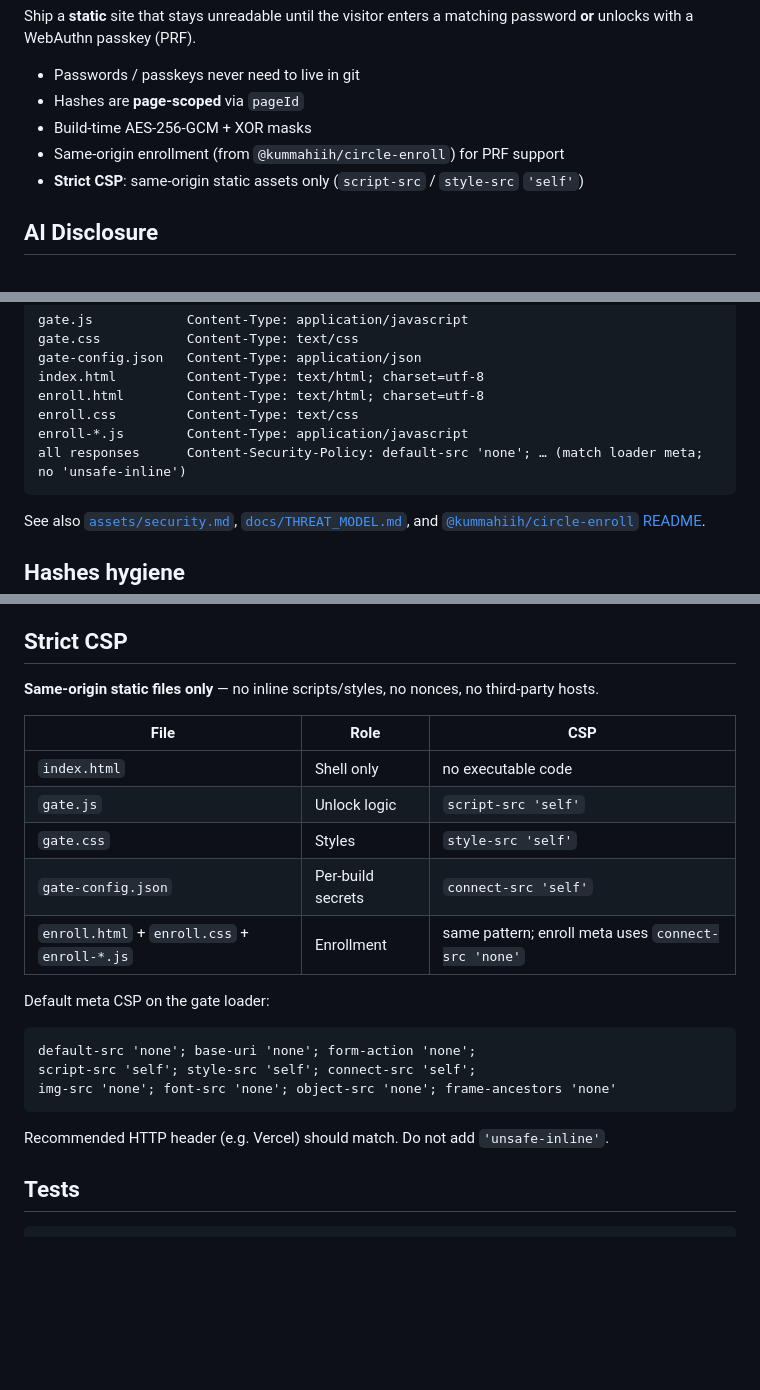
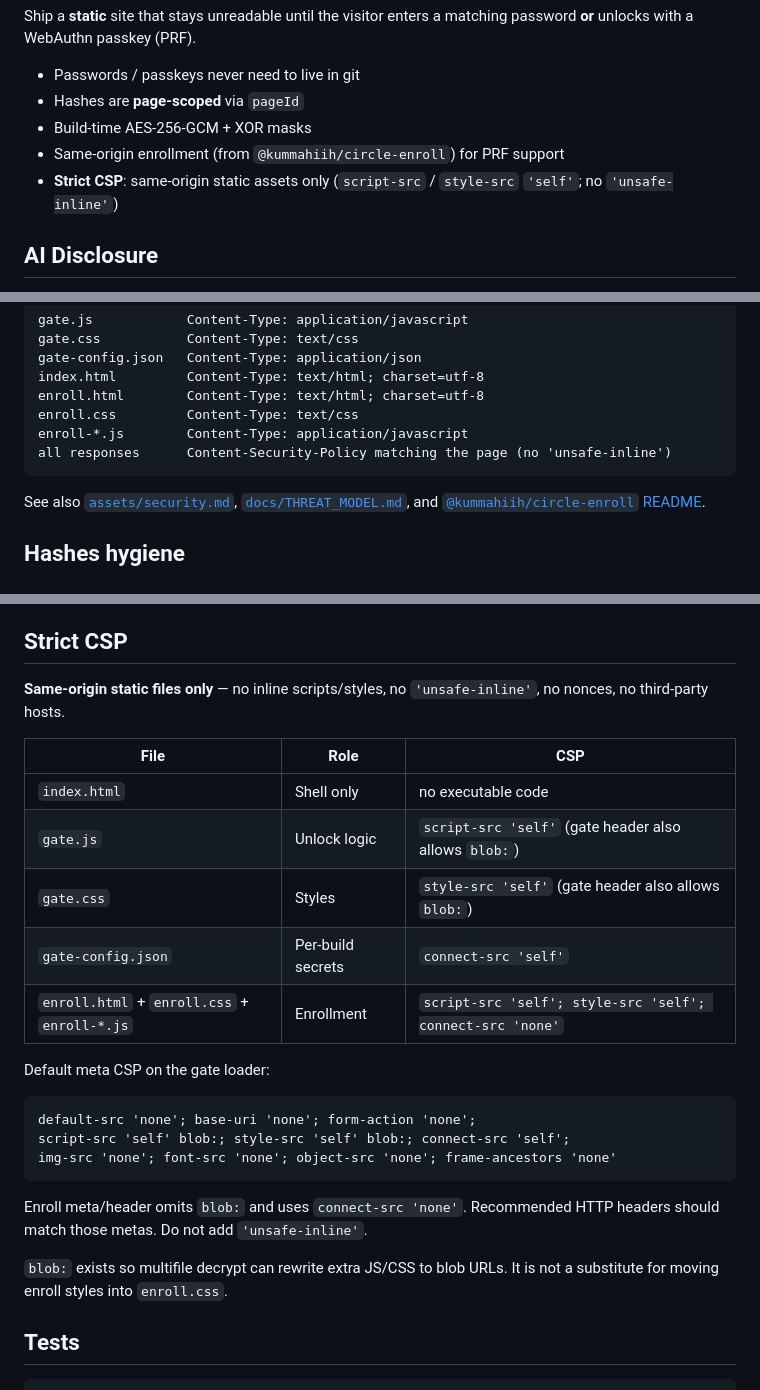
Before and after one commit to kummahiih/private-circle, a Markdown page: README.md, 3 parts joined by grey strips. GitHub-like rendering; blank space fills up the shorter version.

Commit message:
docs: README CSP matches gate blob: and enroll.css

````diff
--- a/README.md
+++ b/README.md
@@ -8,7 +8,7 @@ Ship a **static** site that stays unreadable until the visitor enters a matching
 - Hashes are **page-scoped** via `pageId`
 - Build-time AES-256-GCM + XOR masks
 - Same-origin enrollment (from `@kummahiih/circle-enroll`) for PRF support
-- **Strict CSP**: same-origin static assets only (`script-src` / `style-src` `'self'`)
+- **Strict CSP**: same-origin static assets only (`script-src` / `style-src` `'self'`; no `'unsafe-inline'`)
 
 ## AI Disclosure
 
@@ -91,7 +93,7 @@ index.html         Content-Type: text/html; charset=utf-8
 enroll.html        Content-Type: text/html; charset=utf-8
 enroll.css         Content-Type: text/css
 enroll-*.js        Content-Type: application/javascript
-all responses      Content-Security-Policy: default-src 'none'; … (match loader meta; no 'unsafe-inline')
+all responses      Content-Security-Policy matching the page (no 'unsafe-inline')
 ```
 
 See also [`assets/security.md`](assets/security.md), [`docs/THREAT_MODEL.md`](docs/THREAT_MODEL.md), and [`@kummahiih/circle-enroll` README](https://github.com/kummahiih/circle-enroll).
@@ -111,25 +113,27 @@ Demo sites (e.g. hello-circle) may keep **labeled public demo hashes** only. Pro
 
 ## Strict CSP
 
-**Same-origin static files only** — no inline scripts/styles, no nonces, no third-party hosts.
+**Same-origin static files only** — no inline scripts/styles, no `'unsafe-inline'`, no nonces, no third-party hosts.
 
 | File | Role | CSP |
 |------|------|-----|
 | `index.html` | Shell only | no executable code |
-| `gate.js` | Unlock logic | `script-src 'self'` |
-| `gate.css` | Styles | `style-src 'self'` |
+| `gate.js` | Unlock logic | `script-src 'self'` (gate header also allows `blob:`) |
+| `gate.css` | Styles | `style-src 'self'` (gate header also allows `blob:`) |
 | `gate-config.json` | Per-build secrets | `connect-src 'self'` |
-| `enroll.html` + `enroll.css` + `enroll-*.js` | Enrollment | same pattern; enroll meta uses `connect-src 'none'` |
+| `enroll.html` + `enroll.css` + `enroll-*.js` | Enrollment | `script-src 'self'; style-src 'self'; connect-src 'none'` |
 
 Default meta CSP on the gate loader:
 
 ```
 default-src 'none'; base-uri 'none'; form-action 'none';
-script-src 'self'; style-src 'self'; connect-src 'self';
+script-src 'self' blob:; style-src 'self' blob:; connect-src 'self';
 img-src 'none'; font-src 'none'; object-src 'none'; frame-ancestors 'none'
 ```
 
-Recommended HTTP header (e.g. Vercel) should match. Do not add `'unsafe-inline'`.
+Enroll meta/header omits `blob:` and uses `connect-src 'none'`. Recommended HTTP headers should match those metas. Do not add `'unsafe-inline'`.
+
+`blob:` exists so multifile decrypt can rewrite extra JS/CSS to blob URLs. It is not a substitute for moving enroll styles into `enroll.css`.
 
 ## Tests
 
````
Also changed, not shown: other parts of README.md (+2 -0 lines).
